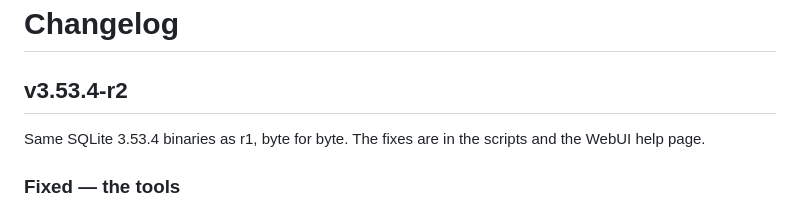
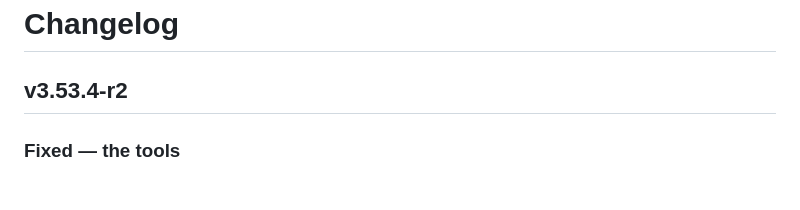
Before and after one commit to nikakvo/sqlite3-android-arm64-only, a Markdown page: CHANGELOG.md, the part around the change. Rendered like a GitHub page.

```diff
--- a/CHANGELOG.md
+++ b/CHANGELOG.md
@@ -3,9 +3,6 @@
 # Changelog
 
 ## v3.53.4-r2
-
-Same SQLite 3.53.4 binaries as r1, byte for byte. The fixes are in the scripts
-and the WebUI help page.
 
 ### Fixed — the tools
 
```
